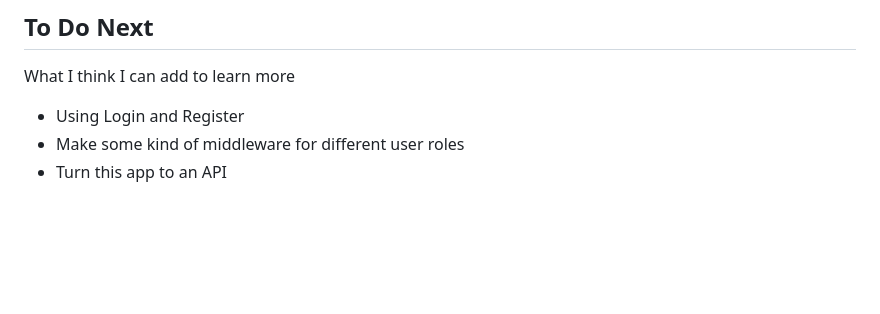
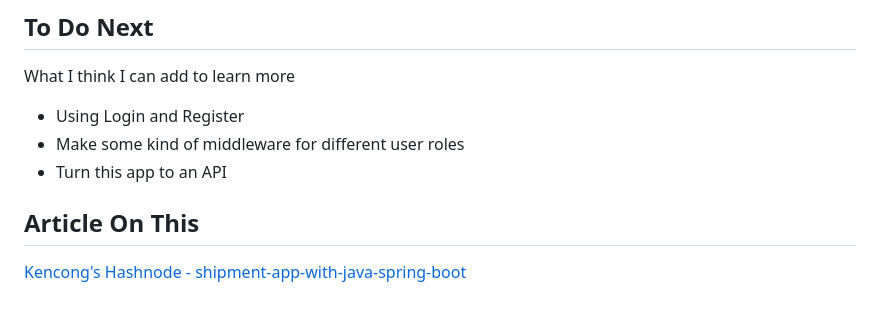
Before and after one commit to Kenjirl/shipment-app, a Markdown page: README.md, the part around the change. GitHub-like rendering; blank space fills up the shorter version.

```diff
--- a/README.md
+++ b/README.md
@@ -95,3 +95,6 @@ What I think I can add to learn more
 - Using Login and Register
 - Make some kind of middleware for different user roles
 - Turn this app to an API
+
+## Article On This
+[Kencong's Hashnode - shipment-app-with-java-spring-boot](https://kencong.hashnode.dev/shipment-app-with-java-spring-boot)
```
